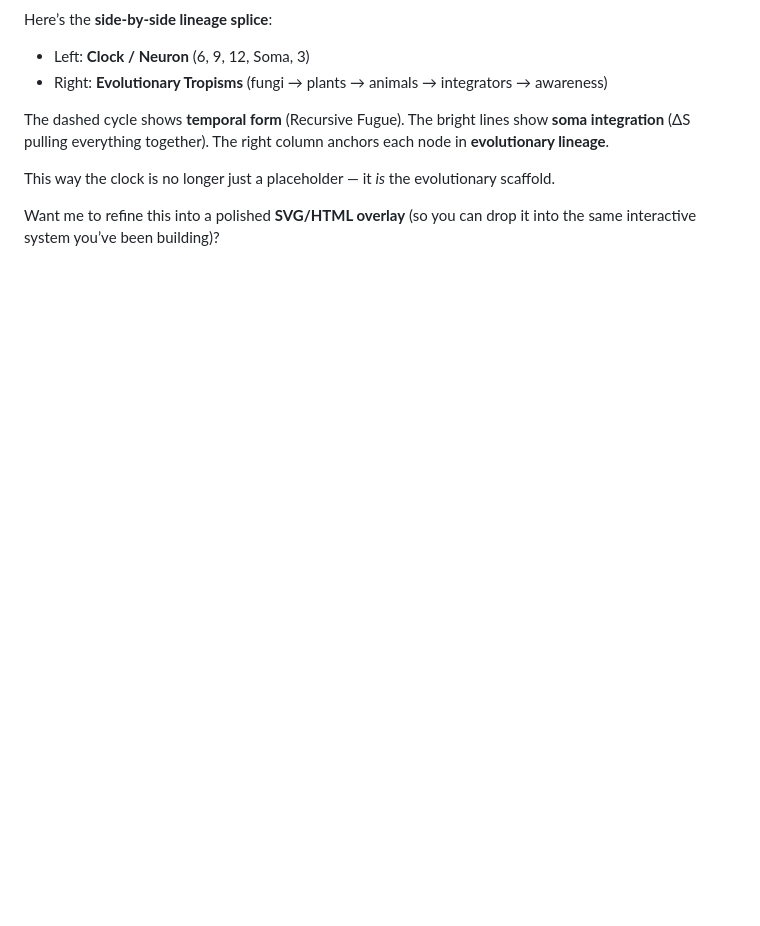
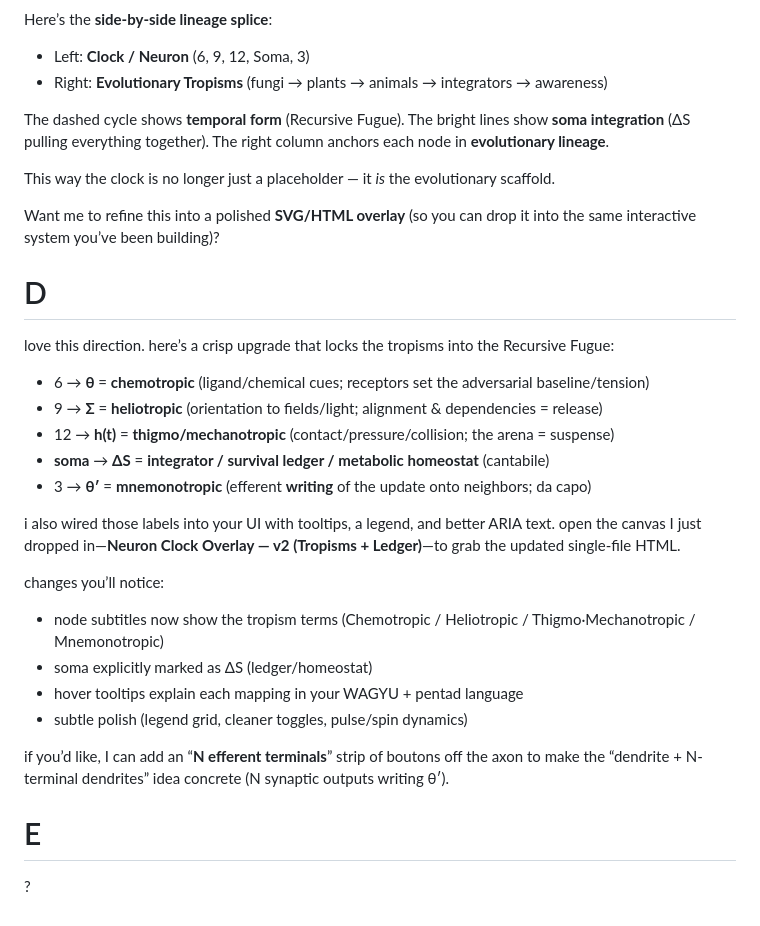
Before and after one commit to ukb-dt/gtcea, a Markdown page: README.md, the part around the change. Rendered like a GitHub page; blank space fills up the shorter version.

Commit message:
A->D is GPT

```diff
--- a/README.md
+++ b/README.md
@@ -152,3 +152,28 @@ The right column anchors each node in **evolutionary lineage**.
 This way the clock is no longer just a placeholder — it *is* the evolutionary scaffold.
 
 Want me to refine this into a polished **SVG/HTML overlay** (so you can drop it into the same interactive system you’ve been building)?
+
+# D
+
+love this direction. here’s a crisp upgrade that locks the tropisms into the Recursive Fugue:
+
+* 6 → **θ** = **chemotropic** (ligand/chemical cues; receptors set the adversarial baseline/tension)
+* 9 → **Σ** = **heliotropic** (orientation to fields/light; alignment & dependencies = release)
+* 12 → **h(t)** = **thigmo/mechanotropic** (contact/pressure/collision; the arena = suspense)
+* **soma** → **ΔS** = **integrator / survival ledger / metabolic homeostat** (cantabile)
+* 3 → **θ′** = **mnemonotropic** (efferent **writing** of the update onto neighbors; da capo)
+
+i also wired those labels into your UI with tooltips, a legend, and better ARIA text. open the canvas I just dropped in—**Neuron Clock Overlay — v2 (Tropisms + Ledger)**—to grab the updated single-file HTML.
+
+changes you’ll notice:
+
+* node subtitles now show the tropism terms (Chemotropic / Heliotropic / Thigmo·Mechanotropic / Mnemonotropic)
+* soma explicitly marked as ΔS (ledger/homeostat)
+* hover tooltips explain each mapping in your WAGYU + pentad language
+* subtle polish (legend grid, cleaner toggles, pulse/spin dynamics)
+
+if you’d like, I can add an “**N efferent terminals**” strip of boutons off the axon to make the “dendrite + N-terminal dendrites” idea concrete (N synaptic outputs writing θ′).
+
+# E
+
+?
```
